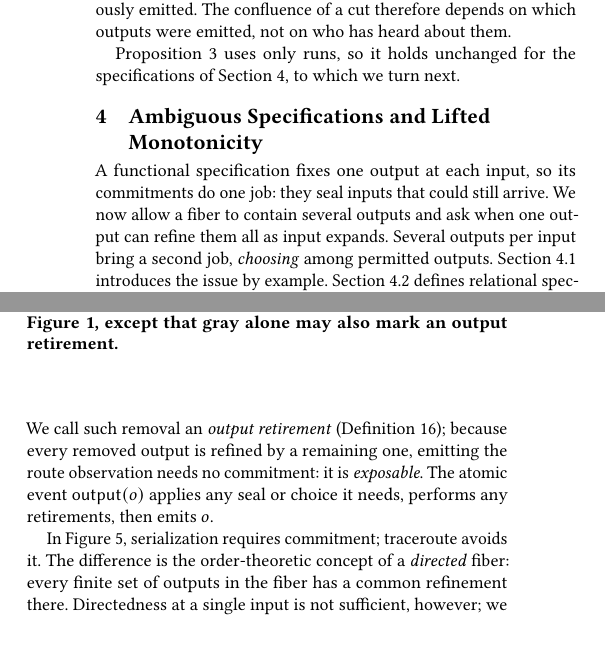
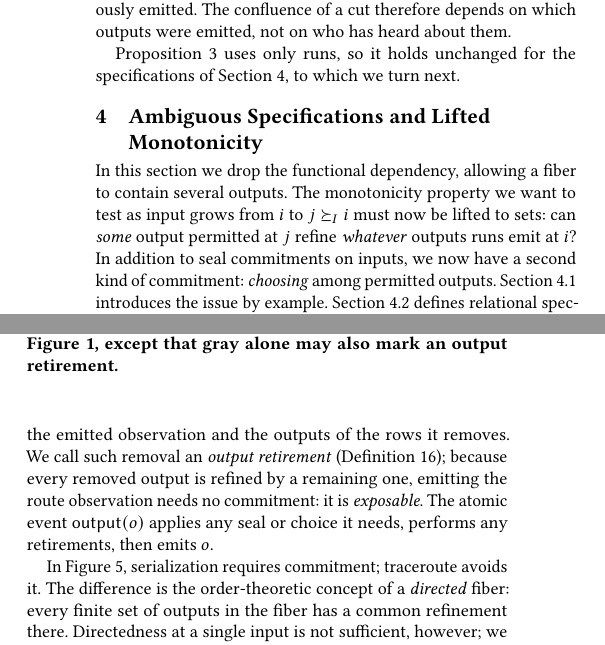
Before and after one commit to jhellerstein/coord-criterion, a LaTeX document (main.tex, which reads sections/ambiguous-specifications.tex): two parts of the columns of page 8 of 33, joined at a grey line, cut so that both start at the same text, the shorter picture padded with empty space. Compiled offline with pdfLaTeX.

```diff
--- a/sections/ambiguous-specifications.tex
+++ b/sections/ambiguous-specifications.tex
@@ -1,11 +1,12 @@
 \section{Ambiguous Specifications and Lifted Monotonicity}
 \label{sec:ambiguous-specifications}
 
-A functional specification fixes one output at each input, so its commitments
-do one job: they seal inputs that could still arrive.  We now allow a fiber to
-contain several outputs and ask when one output can \outrelbase them all as
-input \ingrows.  Several outputs per input bring a second job, \emph{choosing} among
-permitted outputs.  Section~\ref{sec:ambiguity-story} introduces the issue by
+In this section we drop the functional dependency, allowing a fiber to
+contain several outputs.  The monotonicity property we want to test as input
+grows from $i$ to $j\InputGe i$ must now be lifted to sets: can \emph{some}
+output permitted at $j$ \outrelbase \emph{whatever} outputs runs emit at $i$?
+In addition to seal commitments on inputs, we now have a second kind of commitment: \emph{choosing}
+among permitted outputs.  Section~\ref{sec:ambiguity-story} introduces the issue by
 example.  Section~\ref{sec:relational-specifications} defines relational
 specifications and Lifted Monotonicity.  Section~\ref{sec:safe-exposure} lifts
 output events and classifies what they remove, and
```
Also changed, not shown: sections/ambiguous-specifications.tex (3 more changed lines).
